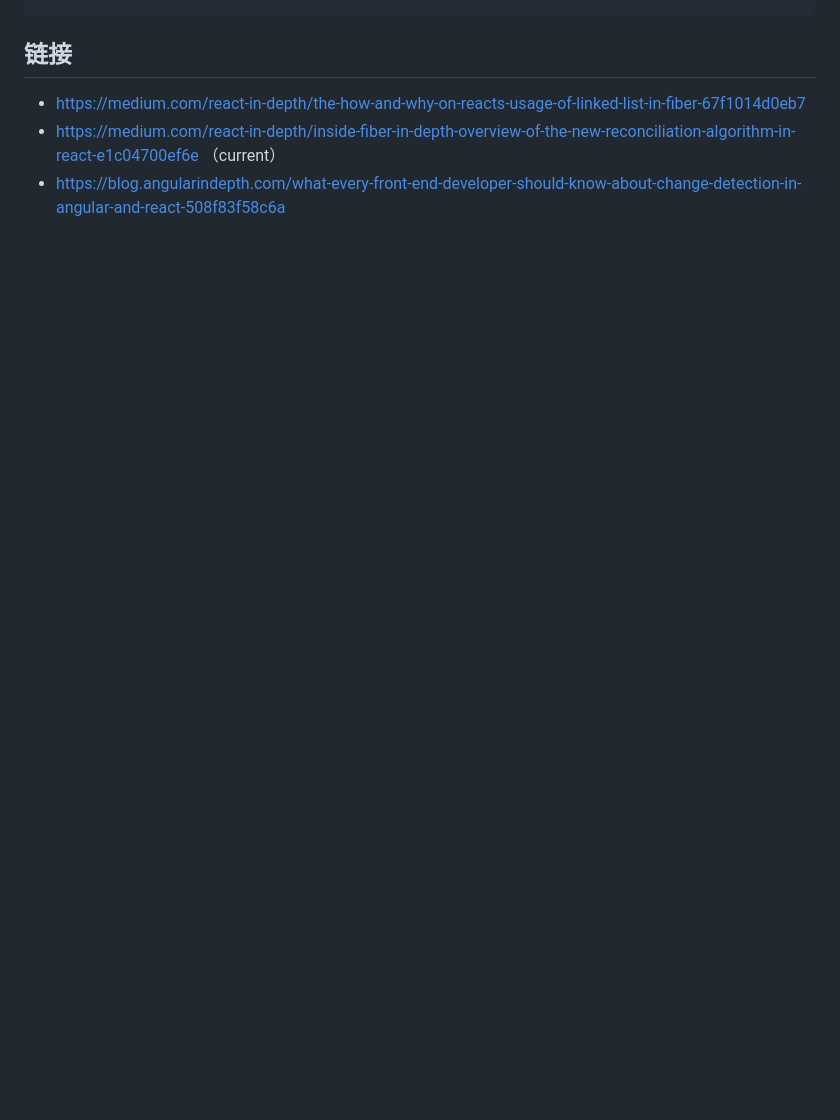
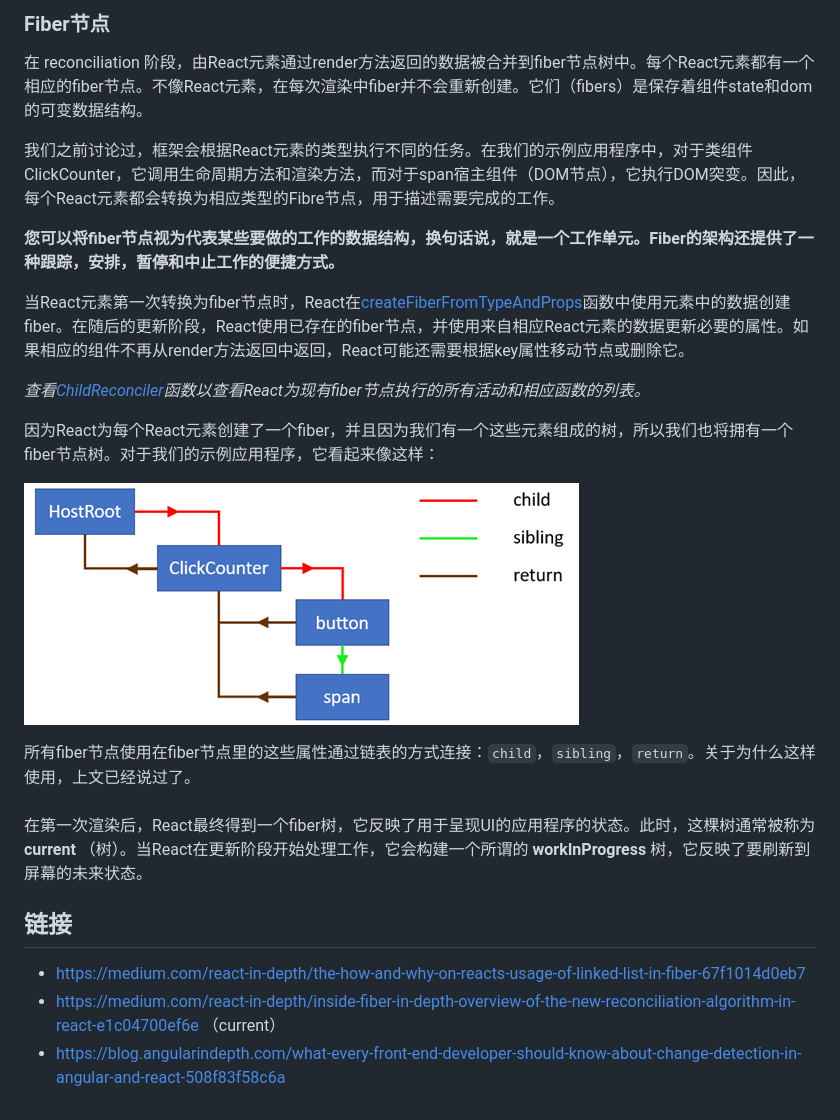
Before and after one commit to targeral/note, a Markdown page: react/about filber.md, the part around the change printed below. Drawn GitHub-style; pictures changed too: react/imgs/1_cLqBZRht7RgR9enHet_0fQ.png (added); blank space fills up the shorter version.

```diff
--- a/react/about filber.md
+++ b/react/about filber.md
@@ -412,3 +479,26 @@ React在 **reconciliation** 期间执行各种活动。例如，以下是React
+### Fiber节点
+
+在 reconciliation 阶段，由React元素通过render方法返回的数据被合并到fiber节点树中。每个React元素都有一个相应的fiber节点。不像React元素，在每次渲染中fiber并不会重新创建。它们（fibers）是保存着组件state和dom的可变数据结构。
+
+我们之前讨论过，框架会根据React元素的类型执行不同的任务。在我们的示例应用程序中，对于类组件ClickCounter，它调用生命周期方法和渲染方法，而对于span宿主组件（DOM节点），它执行DOM突变。因此，每个React元素都会转换为相应类型的Fibre节点，用于描述需要完成的工作。
+
+**您可以将fiber节点视为代表某些要做的工作的数据结构，换句话说，就是一个工作单元。Fiber的架构还提供了一种跟踪，安排，暂停和中止工作的便捷方式。**
+
+当React元素第一次转换为fiber节点时，React在[createFiberFromTypeAndProps](https://github.com/facebook/react/blob/769b1f270e1251d9dbdce0fcbd9e92e502d059b8/packages/react-reconciler/src/ReactFiber.js#L414)函数中使用元素中的数据创建fiber。在随后的更新阶段，React使用已存在的fiber节点，并使用来自相应React元素的数据更新必要的属性。如果相应的组件不再从render方法返回中返回，React可能还需要根据key属性移动节点或删除它。
+
+*查看[ChildReconciler](https://github.com/facebook/react/blob/95a313ec0b957f71798a69d8e83408f40e76765b/packages/react-reconciler/src/ReactChildFiber.js#L239)函数以查看React为现有fiber节点执行的所有活动和相应函数的列表。*
+
+因为React为每个React元素创建了一个fiber，并且因为我们有一个这些元素组成的树，所以我们也将拥有一个fiber节点树。对于我们的示例应用程序，它看起来像这样：
+
+![](./imgs/1_cLqBZRht7RgR9enHet_0fQ.png)
+
+所有fiber节点使用在fiber节点里的这些属性通过链表的方式连接：`child`，`sibling`，`return`。关于为什么这样使用，上文已经说过了。
+
+###
+
+在第一次渲染后，React最终得到一个fiber树，它反映了用于呈现UI的应用程序的状态。此时，这棵树通常被称为 **current** （树）。当React在更新阶段开始处理工作，它会构建一个所谓的 **workInProgress** 树，它反映了要刷新到屏幕的未来状态。
+
+
 
 ## 链接
 
```
Also changed, not shown: other parts of react/about filber.md (+72 -5 lines).
